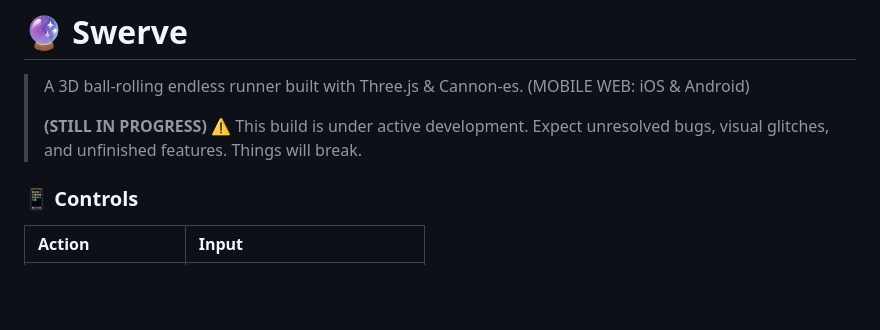
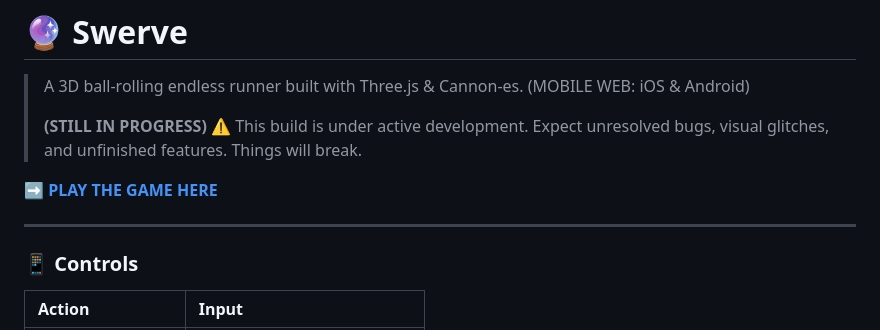
Before and after one commit to danielchavez-w/Swerve-Mobile-Game, a Markdown page: README.md, the part around the change. Rendered like a GitHub page; blank space fills up the shorter version.

Commit message:
Add play link to the top of the README
Co-Authored-By: danielchavez-w <chavezdanny1000@gmail.com>
Co-Authored-By: Claude Opus 5 <noreply@anthropic.com>

```diff
--- a/README.md
+++ b/README.md
@@ -2,6 +2,10 @@
 > A 3D ball-rolling endless runner built with Three.js & Cannon-es. (MOBILE WEB: iOS & Android)
 >
 > **(STILL IN PROGRESS)** ⚠️ This build is under active development. Expect unresolved bugs, visual glitches, and unfinished features. Things will break.
+
+[**➡️ PLAY THE GAME HERE**](https://danielchavez-w.github.io/Swerve-Mobile-Game/)
+
+---
 
 ### 📱 Controls
 
```
